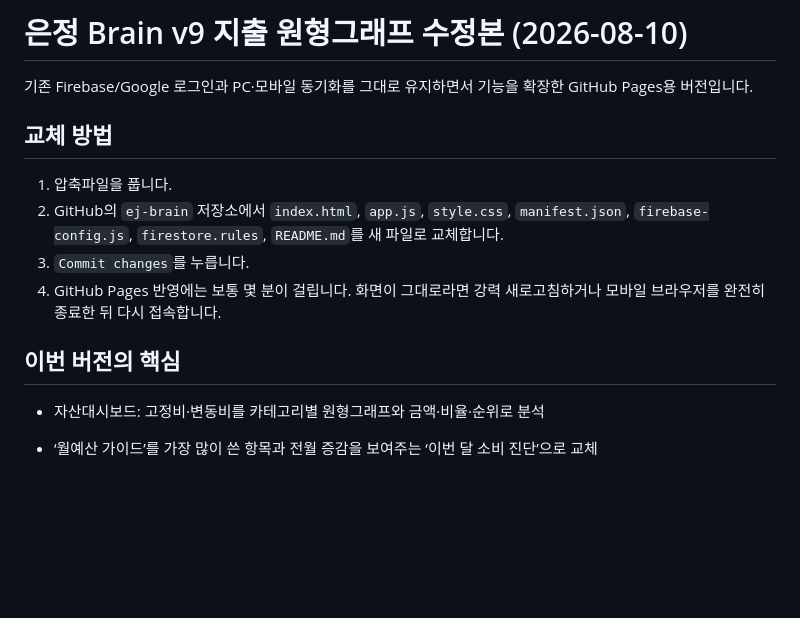
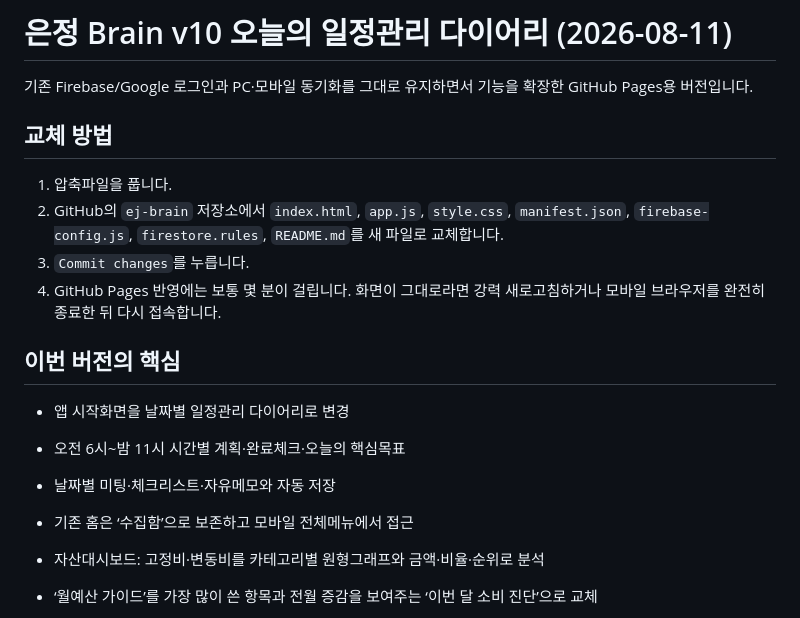
Before and after one commit to dodam-grape/ej-brain, a Markdown page: README.md, the part around the change. Rendered like a GitHub page; blank space fills up the shorter version.

```diff
--- a/README.md
+++ b/README.md
@@ -1,4 +1,4 @@
-# 은정 Brain v9 지출 원형그래프 수정본 (2026-08-10)
+# 은정 Brain v10 오늘의 일정관리 다이어리 (2026-08-11)
 
 기존 Firebase/Google 로그인과 PC·모바일 동기화를 그대로 유지하면서 기능을 확장한 GitHub Pages용 버전입니다.
 
@@ -11,6 +11,10 @@
 
 ## 이번 버전의 핵심
 
+- 앱 시작화면을 날짜별 일정관리 다이어리로 변경
+- 오전 6시~밤 11시 시간별 계획·완료체크·오늘의 핵심목표
+- 날짜별 미팅·체크리스트·자유메모와 자동 저장
+- 기존 홈은 ‘수집함’으로 보존하고 모바일 전체메뉴에서 접근
 - 자산대시보드: 고정비·변동비를 카테고리별 원형그래프와 금액·비율·순위로 분석
 - ‘월예산 가이드’를 가장 많이 쓴 항목과 전월 증감을 보여주는 ‘이번 달 소비 진단’으로 교체
 - 월별가계부에서 카테고리별 월예산 영역 삭제(기존 저장자료는 보존)
```
